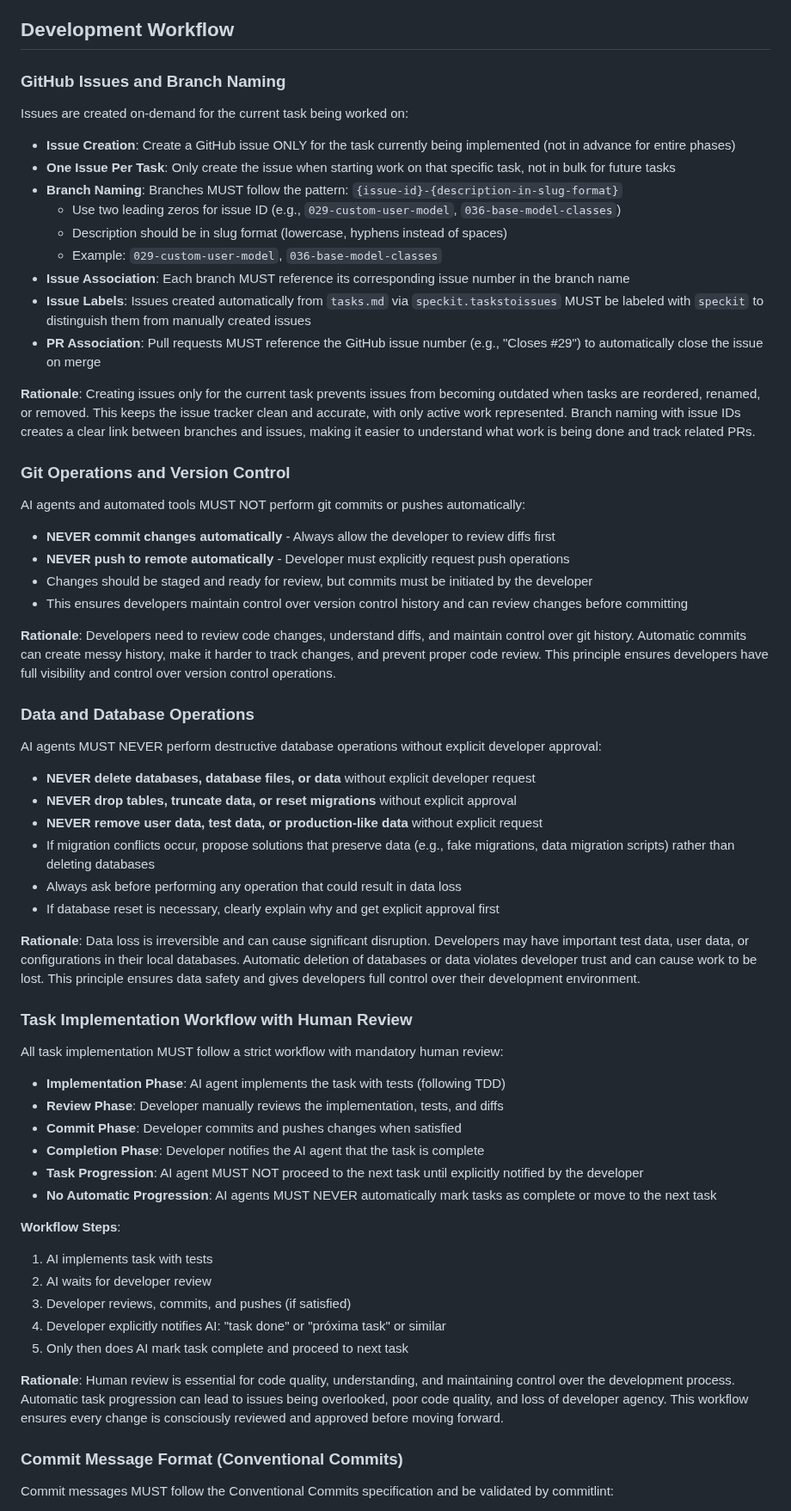
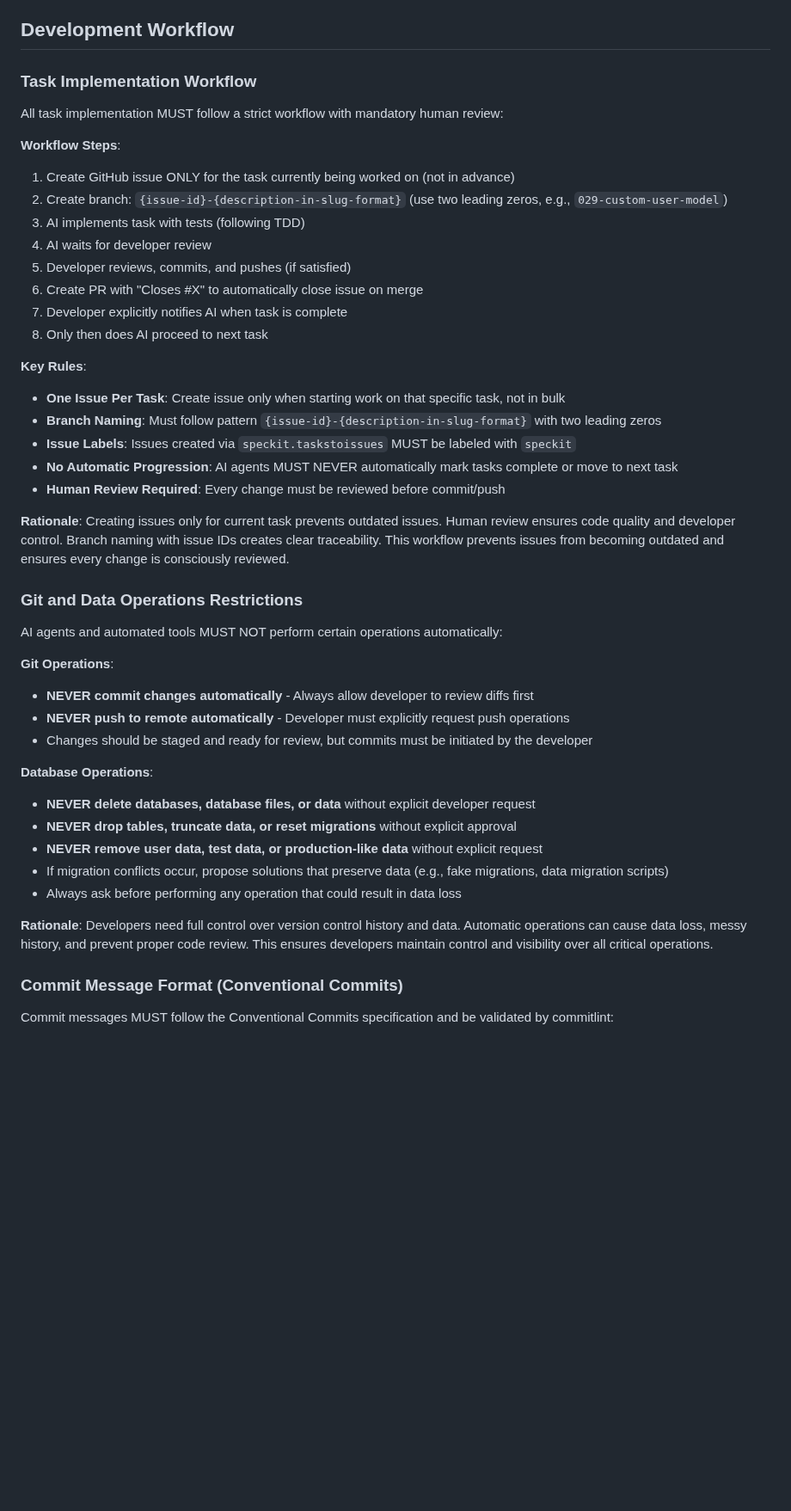
Before and after one commit to rodbv/floripatalks, a Markdown page: .specify/memory/constitution.md, the part around one of its changes. Shown at 86% size. Rendered like a GitHub page; blank space fills up the shorter version.

Commit message:
chore: refine task implementation workflow and review process

```diff
--- a/.specify/memory/constitution.md
+++ b/.specify/memory/constitution.md
@@ -272,65 +272,46 @@ AlpineJS MUST be used for simple client-side state control and interactions when
 
 ## Development Workflow
 
-### GitHub Issues and Branch Naming
+### Task Implementation Workflow
 
-Issues are created on-demand for the current task being worked on:
+All task implementation MUST follow a strict workflow with mandatory human review:
 
-- **Issue Creation**: Create a GitHub issue ONLY for the task currently being implemented (not in advance for entire phases)
-- **One Issue Per Task**: Only create the issue when starting work on that specific task, not in bulk for future tasks
-- **Branch Naming**: Branches MUST follow the pattern: `{issue-id}-{description-in-slug-format}`
-  - Use two leading zeros for issue ID (e.g., `029-custom-user-model`, `036-base-model-classes`)
-  - Description should be in slug format (lowercase, hyphens instead of spaces)
-  - Example: `029-custom-user-model`, `036-base-model-classes`
-- **Issue Association**: Each branch MUST reference its corresponding issue number in the branch name
-- **Issue Labels**: Issues created automatically from `tasks.md` via `speckit.taskstoissues` MUST be labeled with `speckit` to distinguish them from manually created issues
-- **PR Association**: Pull requests MUST reference the GitHub issue number (e.g., "Closes #29") to automatically close the issue on merge
+**Workflow Steps**:
+1. Create GitHub issue ONLY for the task currently being worked on (not in advance)
+2. Create branch: `{issue-id}-{description-in-slug-format}` (use two leading zeros, e.g., `029-custom-user-model`)
+3. AI implements task with tests (following TDD)
+4. AI waits for developer review
+5. Developer reviews, commits, and pushes (if satisfied)
+6. Create PR with "Closes #X" to automatically close issue on merge
+7. Developer explicitly notifies AI when task is complete
+8. Only then does AI proceed to next task
 
-**Rationale**: Creating issues only for the current task prevents issues from becoming outdated when tasks are reordered, renamed, or removed. This keeps the issue tracker clean and accurate, with only active work represented. Branch naming with issue IDs creates a clear link between branches and issues, making it easier to understand what work is being done and track related PRs.
+**Key Rules**:
+- **One Issue Per Task**: Create issue only when starting work on that specific task, not in bulk
+- **Branch Naming**: Must follow pattern `{issue-id}-{description-in-slug-format}` with two leading zeros
+- **Issue Labels**: Issues created via `speckit.taskstoissues` MUST be labeled with `speckit`
+- **No Automatic Progression**: AI agents MUST NEVER automatically mark tasks complete or move to next task
+- **Human Review Required**: Every change must be reviewed before commit/push
 
-### Git Operations and Version Control
+**Rationale**: Creating issues only for current task prevents outdated issues. Human review ensures code quality and developer control. Branch naming with issue IDs creates clear traceability. This workflow prevents issues from becoming outdated and ensures every change is consciously reviewed.
 
-AI agents and automated tools MUST NOT perform git commits or pushes automatically:
+### Git and Data Operations Restrictions
 
-- **NEVER commit changes automatically** - Always allow the developer to review diffs first
+AI agents and automated tools MUST NOT perform certain operations automatically:
+
+**Git Operations**:
+- **NEVER commit changes automatically** - Always allow developer to review diffs first
 - **NEVER push to remote automatically** - Developer must explicitly request push operations
 - Changes should be staged and ready for review, but commits must be initiated by the developer
-- This ensures developers maintain control over version control history and can review changes before committing
 
-**Rationale**: Developers need to review code changes, understand diffs, and maintain control over git history. Automatic commits can create messy history, make it harder to track changes, and prevent proper code review. This principle ensures developers have full visibility and control over version control operations.
-
-### Data and Database Operations
-
-AI agents MUST NEVER perform destructive database operations without explicit developer approval:
-
+**Database Operations**:
 - **NEVER delete databases, database files, or data** without explicit developer request
 - **NEVER drop tables, truncate data, or reset migrations** without explicit approval
 - **NEVER remove user data, test data, or production-like data** without explicit request
-- If migration conflicts occur, propose solutions that preserve data (e.g., fake migrations, data migration scripts) rather than deleting databases
+- If migration conflicts occur, propose solutions that preserve data (e.g., fake migrations, data migration scripts)
 - Always ask before performing any operation that could result in data loss
-- If database reset is necessary, clearly explain why and get explicit approval first
 
-**Rationale**: Data loss is irreversible and can cause significant disruption. Developers may have important test data, user data, or configurations in their local databases. Automatic deletion of databases or data violates developer trust and can cause work to be lost. This principle ensures data safety and gives developers full control over their development environment.
-
-### Task Implementation Workflow with Human Review
-
-All task implementation MUST follow a strict workflow with mandatory human review:
-
-- **Implementation Phase**: AI agent implements the task with tests (following TDD)
-- **Review Phase**: Developer manually reviews the implementation, tests, and diffs
-- **Commit Phase**: Developer commits and pushes changes when satisfied
-- **Completion Phase**: Developer notifies the AI agent that the task is complete
-- **Task Progression**: AI agent MUST NOT proceed to the next task until explicitly notified by the developer
-- **No Automatic Progression**: AI agents MUST NEVER automatically mark tasks as complete or move to the next task
-
-**Workflow Steps**:
-1. AI implements task with tests
-2. AI waits for developer review
-3. Developer reviews, commits, and pushes (if satisfied)
-4. Developer explicitly notifies AI: "task done" or "próxima task" or similar
-5. Only then does AI mark task complete and proceed to next task
-
-**Rationale**: Human review is essential for code quality, understanding, and maintaining control over the development process. Automatic task progression can lead to issues being overlooked, poor code quality, and loss of developer agency. This workflow ensures every change is consciously reviewed and approved before moving forward.
+**Rationale**: Developers need full control over version control history and data. Automatic operations can cause data loss, messy history, and prevent proper code review. This ensures developers maintain control and visibility over all critical operations.
 
 ### Commit Message Format (Conventional Commits)
 
```
Also changed, not shown: other parts of .specify/memory/constitution.md (+6 -6 lines).
